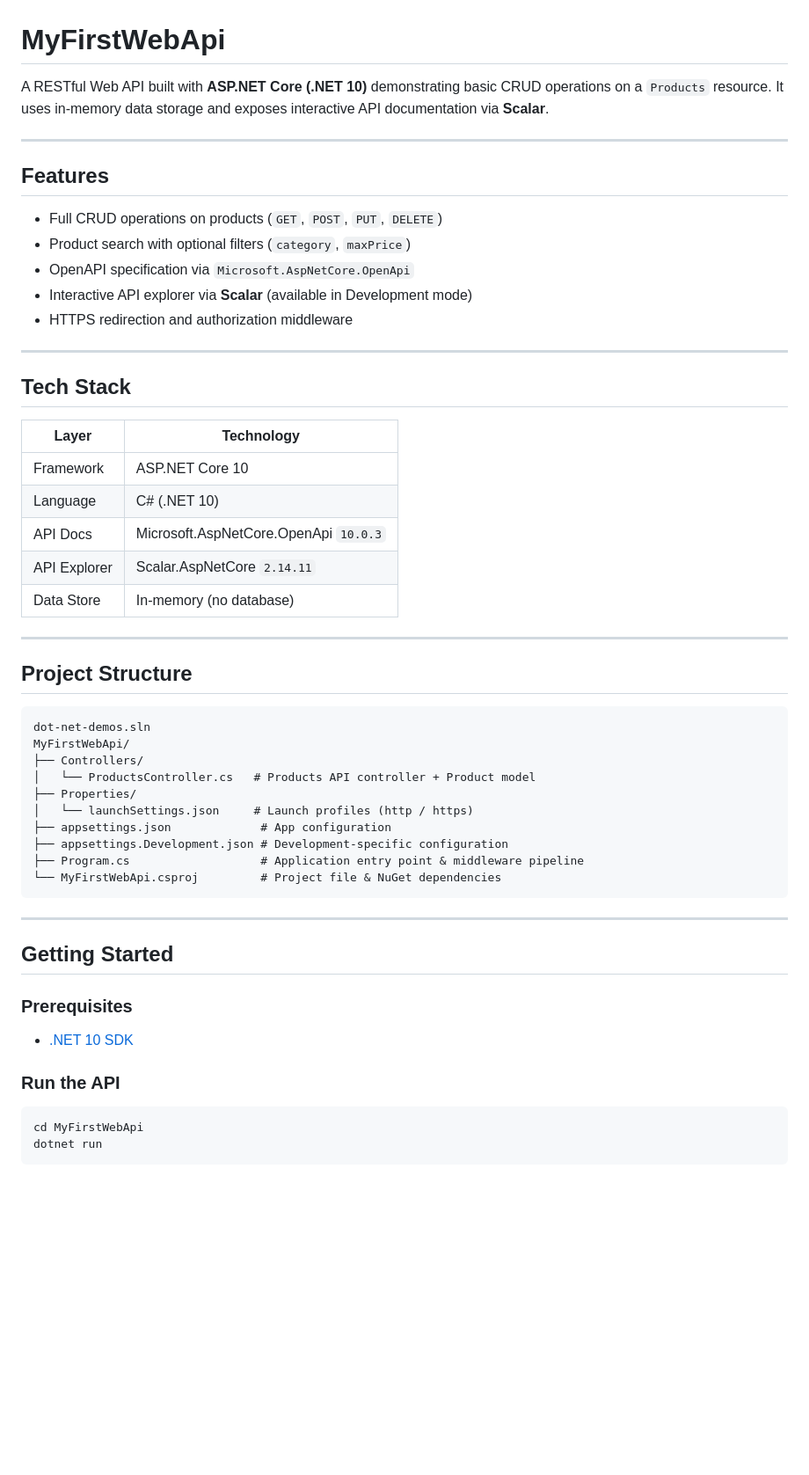
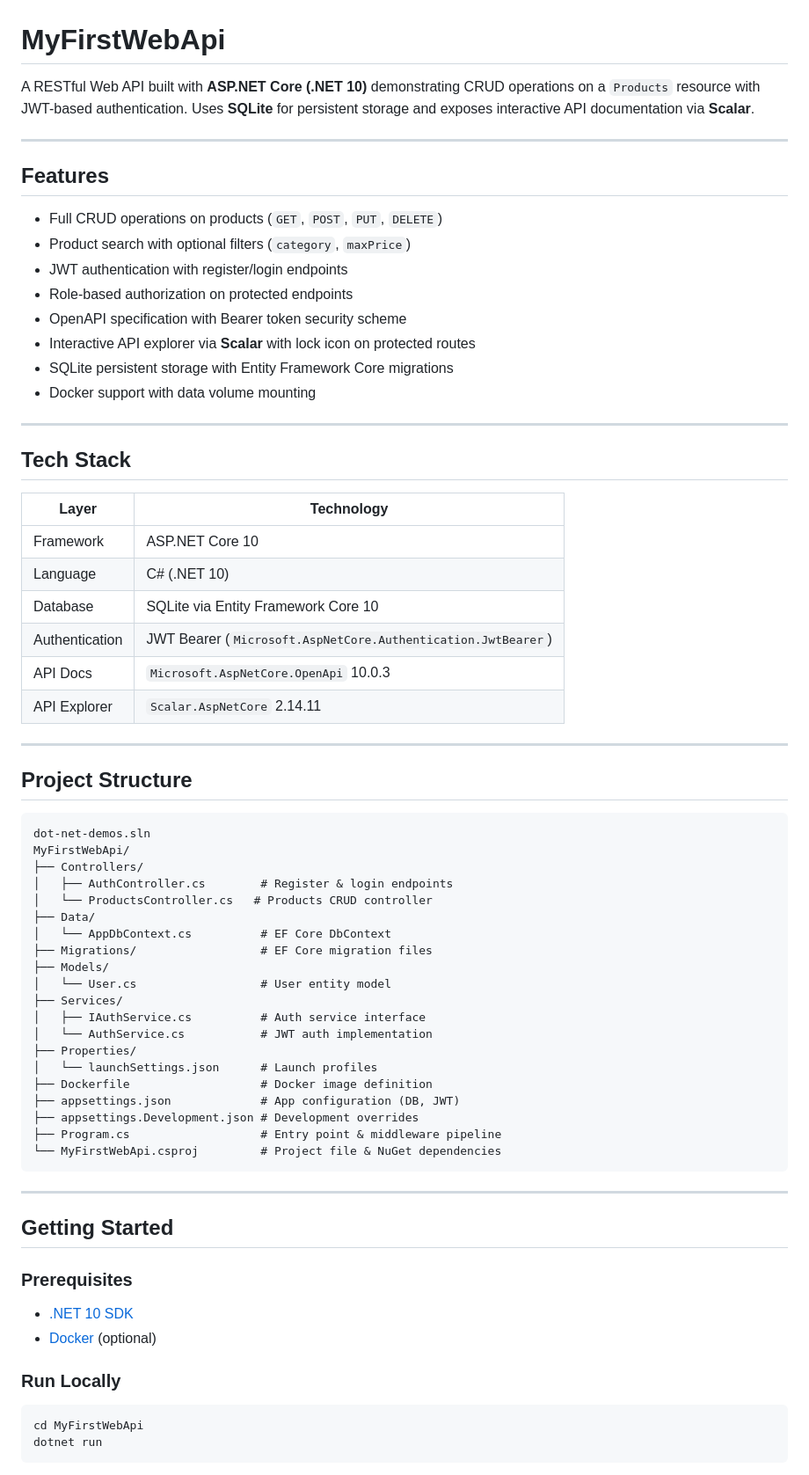
Before and after one commit to 1123faisal/demo-dot-net-9-webapi, a Markdown page: MyFirstWebApi/README.md, the part around one of its changes. Shown at 88% size. Drawn GitHub-style; blank space fills up the shorter version.

Commit message:
Update README.md to reflect JWT authentication and SQLite usage for persistent storage

````diff
--- a/MyFirstWebApi/README.md
+++ b/MyFirstWebApi/README.md
@@ -1,6 +1,6 @@
 # MyFirstWebApi
 
-A RESTful Web API built with **ASP.NET Core (.NET 10)** demonstrating basic CRUD operations on a `Products` resource. It uses in-memory data storage and exposes interactive API documentation via **Scalar**.
+A RESTful Web API built with **ASP.NET Core (.NET 10)** demonstrating CRUD operations on a `Products` resource with JWT-based authentication. Uses **SQLite** for persistent storage and exposes interactive API documentation via **Scalar**.
 
 ---
 
@@ -8,9 +8,12 @@ A RESTful Web API built with **ASP.NET Core (.NET 10)** demonstrating basic CRUD
 
 - Full CRUD operations on products (`GET`, `POST`, `PUT`, `DELETE`)
 - Product search with optional filters (`category`, `maxPrice`)
-- OpenAPI specification via `Microsoft.AspNetCore.OpenApi`
-- Interactive API explorer via **Scalar** (available in Development mode)
-- HTTPS redirection and authorization middleware
+- JWT authentication with register/login endpoints
+- Role-based authorization on protected endpoints
+- OpenAPI specification with Bearer token security scheme
+- Interactive API explorer via **Scalar** with lock icon on protected routes
+- SQLite persistent storage with Entity Framework Core migrations
+- Docker support with data volume mounting
 
 ---
 
@@ -20,9 +23,10 @@ A RESTful Web API built with **ASP.NET Core (.NET 10)** demonstrating basic CRUD
 |---|---|
 | Framework | ASP.NET Core 10 |
 | Language | C# (.NET 10) |
-| API Docs | Microsoft.AspNetCore.OpenApi `10.0.3` |
-| API Explorer | Scalar.AspNetCore `2.14.11` |
-| Data Store | In-memory (no database) |
+| Database | SQLite via Entity Framework Core 10 |
+| Authentication | JWT Bearer (`Microsoft.AspNetCore.Authentication.JwtBearer`) |
+| API Docs | `Microsoft.AspNetCore.OpenApi` 10.0.3 |
+| API Explorer | `Scalar.AspNetCore` 2.14.11 |
 
 ---
 
@@ -32,12 +36,22 @@ A RESTful Web API built with **ASP.NET Core (.NET 10)** demonstrating basic CRUD
 dot-net-demos.sln
 MyFirstWebApi/
 ├── Controllers/
-│   └── ProductsController.cs   # Products API controller + Product model
+│   ├── AuthController.cs        # Register & login endpoints
+│   └── ProductsController.cs   # Products CRUD controller
+├── Data/
+│   └── AppDbContext.cs          # EF Core DbContext
+├── Migrations/                  # EF Core migration files
+├── Models/
+│   └── User.cs                  # User entity model
+├── Services/
+│   ├── IAuthService.cs          # Auth service interface
+│   └── AuthService.cs           # JWT auth implementation
 ├── Properties/
-│   └── launchSettings.json     # Launch profiles (http / https)
-├── appsettings.json             # App configuration
-├── appsettings.Development.json # Development-specific configuration
-├── Program.cs                   # Application entry point & middleware pipeline
+│   └── launchSettings.json      # Launch profiles
+├── Dockerfile                   # Docker image definition
+├── appsettings.json             # App configuration (DB, JWT)
+├── appsettings.Development.json # Development overrides
+├── Program.cs                   # Entry point & middleware pipeline
 └── MyFirstWebApi.csproj         # Project file & NuGet dependencies
 ```
 
@@ -48,8 +62,9 @@ MyFirstWebApi/
 ### Prerequisites
 
 - [.NET 10 SDK](https://dotnet.microsoft.com/download/dotnet/10.0)
+- [Docker](https://www.docker.com/) (optional)
 
-### Run the API
+### Run Locally
 
 ```bash
 cd MyFirstWebApi
````
Also changed, not shown: other parts of MyFirstWebApi/README.md (+99 -45 lines).
